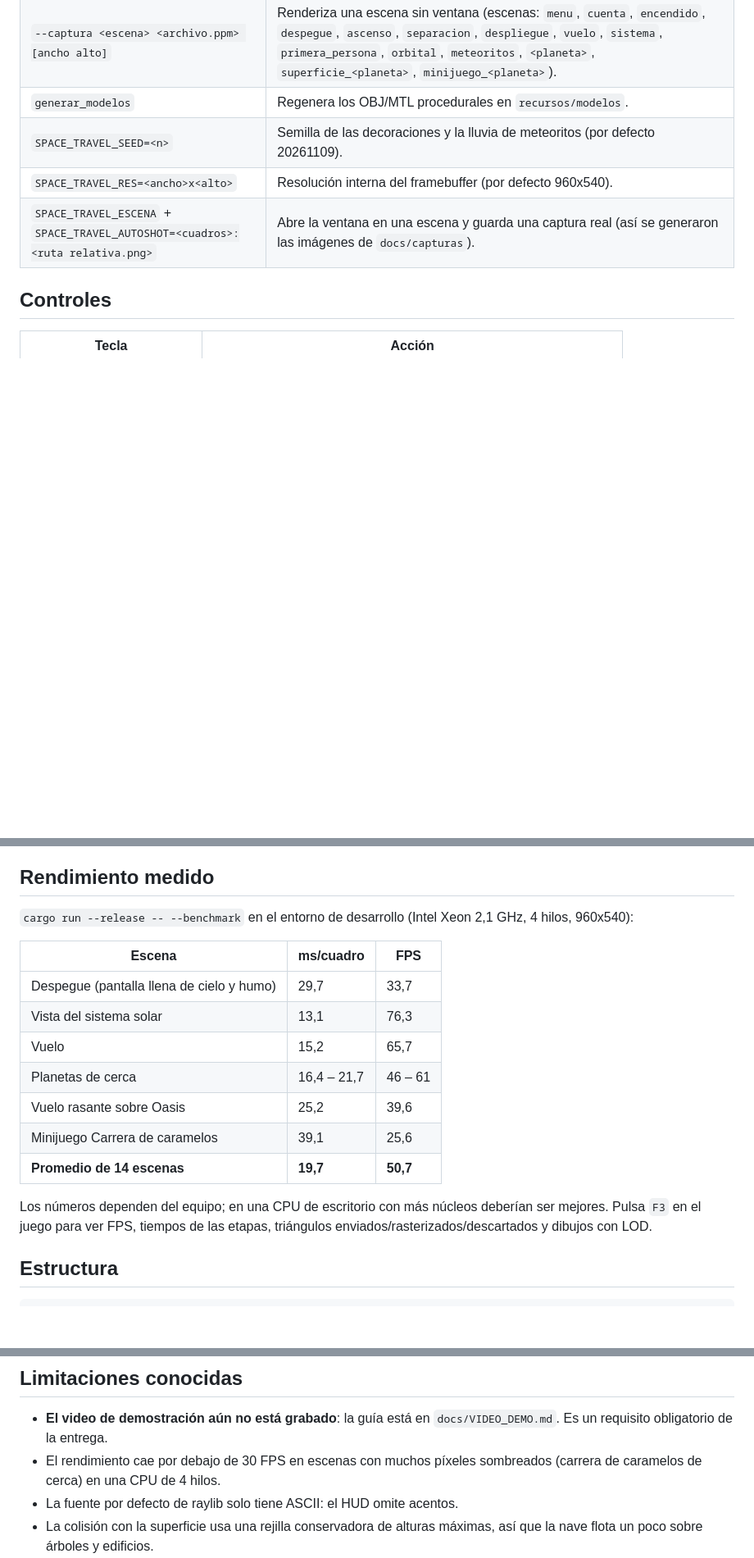
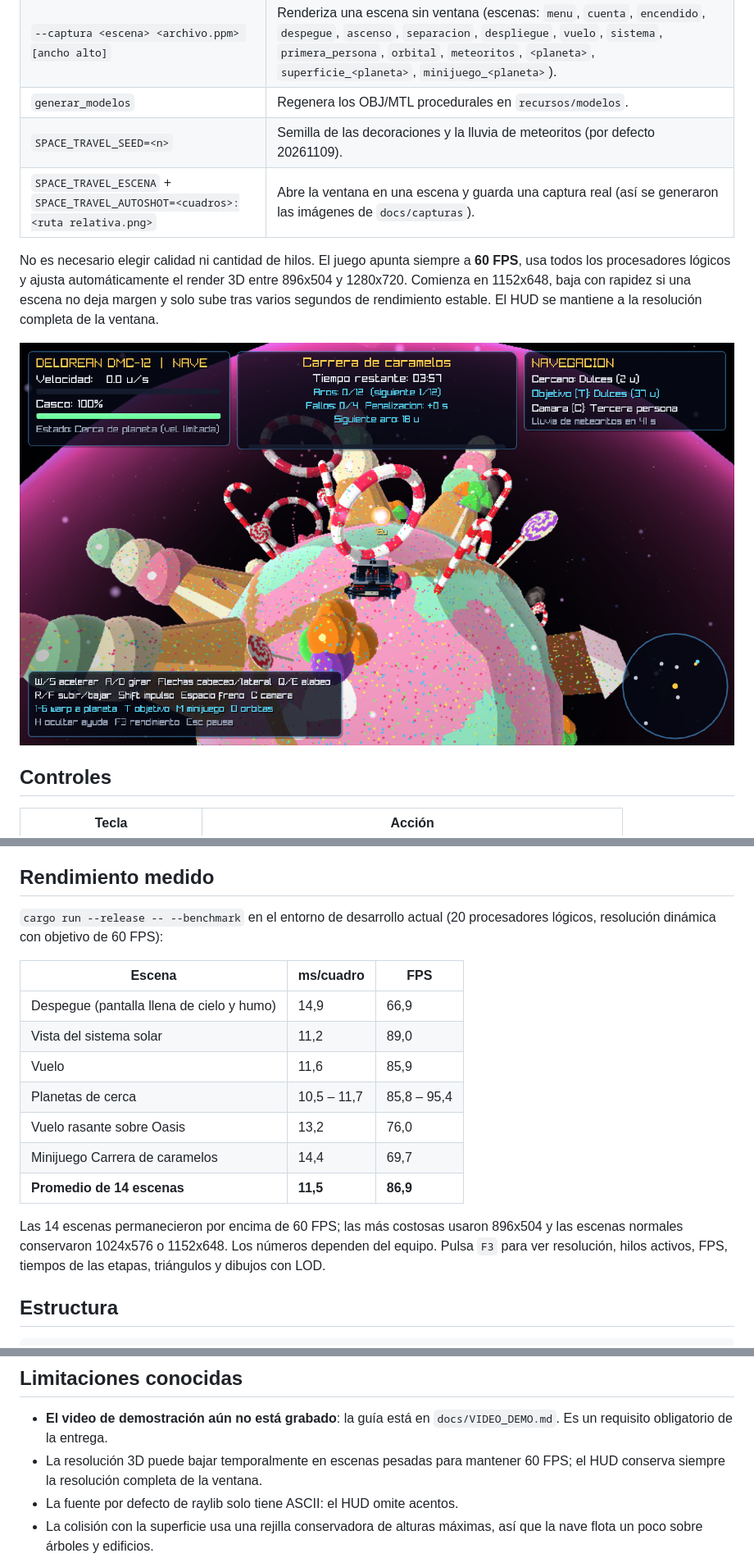
Before and after one commit to EmilioChenf/Space-Travel, a Markdown page: LEEME.md, 3 parts joined by grey strips. Shown at 82% size. Drawn GitHub-style; pictures changed too: docs/capturas/calidad_dinamica_60fps.png (added); blank space fills up the shorter version.

```diff
--- a/LEEME.md
+++ b/LEEME.md
@@ -57,8 +58,15 @@ cargo run --release --bin generar_modelos
 | `--captura <escena> <archivo.ppm> [ancho alto]` | Renderiza una escena sin ventana (escenas: `menu`, `cuenta`, `encendido`, `despegue`, `ascenso`, `separacion`, `despliegue`, `vuelo`, `sistema`, `primera_persona`, `orbital`, `meteoritos`, `<planeta>`, `superficie_<planeta>`, `minijuego_<planeta>`). |
 | `generar_modelos` | Regenera los OBJ/MTL procedurales en `recursos/modelos`. |
 | `SPACE_TRAVEL_SEED=<n>` | Semilla de las decoraciones y la lluvia de meteoritos (por defecto 20261109). |
-| `SPACE_TRAVEL_RES=<ancho>x<alto>` | Resolución interna del framebuffer (por defecto 960x540). |
 | `SPACE_TRAVEL_ESCENA` + `SPACE_TRAVEL_AUTOSHOT=<cuadros>:<ruta relativa.png>` | Abre la ventana en una escena y guarda una captura real (así se generaron las imágenes de `docs/capturas`). |
+
+No es necesario elegir calidad ni cantidad de hilos. El juego apunta siempre
+a **60 FPS**, usa todos los procesadores lógicos y ajusta automáticamente el
+render 3D entre 896x504 y 1280x720. Comienza en 1152x648, baja con rapidez si
+una escena no deja margen y solo sube tras varios segundos de rendimiento
+estable. El HUD se mantiene a la resolución completa de la ventana.
+
+![Calidad dinámica a 60 FPS](docs/capturas/calidad_dinamica_60fps.png)
 
 ## Controles
 
@@ -170,22 +178,23 @@ del video en [`docs/VIDEO_DEMO.md`](docs/VIDEO_DEMO.md).
 
 ## Rendimiento medido
 
-`cargo run --release -- --benchmark` en el entorno de desarrollo (Intel Xeon
-2,1 GHz, 4 hilos, 960x540):
+`cargo run --release -- --benchmark` en el entorno de desarrollo actual
+(20 procesadores lógicos, resolución dinámica con objetivo de 60 FPS):
 
 | Escena | ms/cuadro | FPS |
 |---|---|---|
-| Despegue (pantalla llena de cielo y humo) | 29,7 | 33,7 |
-| Vista del sistema solar | 13,1 | 76,3 |
-| Vuelo | 15,2 | 65,7 |
-| Planetas de cerca | 16,4 – 21,7 | 46 – 61 |
-| Vuelo rasante sobre Oasis | 25,2 | 39,6 |
-| Minijuego Carrera de caramelos | 39,1 | 25,6 |
-| **Promedio de 14 escenas** | **19,7** | **50,7** |
+| Despegue (pantalla llena de cielo y humo) | 14,9 | 66,9 |
+| Vista del sistema solar | 11,2 | 89,0 |
+| Vuelo | 11,6 | 85,9 |
+| Planetas de cerca | 10,5 – 11,7 | 85,8 – 95,4 |
+| Vuelo rasante sobre Oasis | 13,2 | 76,0 |
+| Minijuego Carrera de caramelos | 14,4 | 69,7 |
+| **Promedio de 14 escenas** | **11,5** | **86,9** |
 
-Los números dependen del equipo; en una CPU de escritorio con más núcleos
-deberían ser mejores. Pulsa `F3` en el juego para ver FPS, tiempos de las
-etapas, triángulos enviados/rasterizados/descartados y dibujos con LOD.
+Las 14 escenas permanecieron por encima de 60 FPS; las más costosas usaron
+896x504 y las escenas normales conservaron 1024x576 o 1152x648. Los números
+dependen del equipo. Pulsa `F3` para ver resolución, hilos activos, FPS,
+tiempos de las etapas, triángulos y dibujos con LOD.
 
 ## Estructura
 
@@ -257,8 +266,8 @@ resultado.
 
 - **El video de demostración aún no está grabado**: la guía está en
   `docs/VIDEO_DEMO.md`. Es un requisito obligatorio de la entrega.
-- El rendimiento cae por debajo de 30 FPS en escenas con muchos píxeles
-  sombreados (carrera de caramelos de cerca) en una CPU de 4 hilos.
+- La resolución 3D puede bajar temporalmente en escenas pesadas para mantener
+  60 FPS; el HUD conserva siempre la resolución completa de la ventana.
 - La fuente por defecto de raylib solo tiene ASCII: el HUD omite acentos.
 - La colisión con la superficie usa una rejilla conservadora de alturas
   máximas, así que la nave flota un poco sobre árboles y edificios.
```
Also changed, not shown: other parts of LEEME.md (+3 -2 lines), PIPELINES_PROGRESO.md (+23 -4 lines), RUBRICA_ESTADO.md (+1 -1 lines), docs/capturas/optimizacion_visual.png (added), 6 other files.
